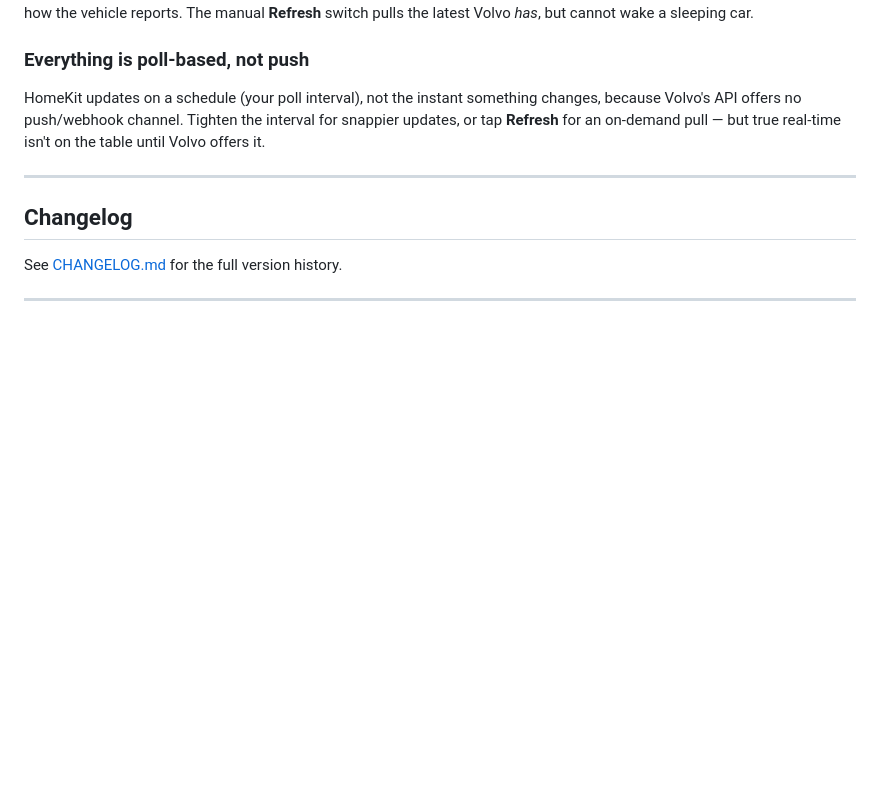
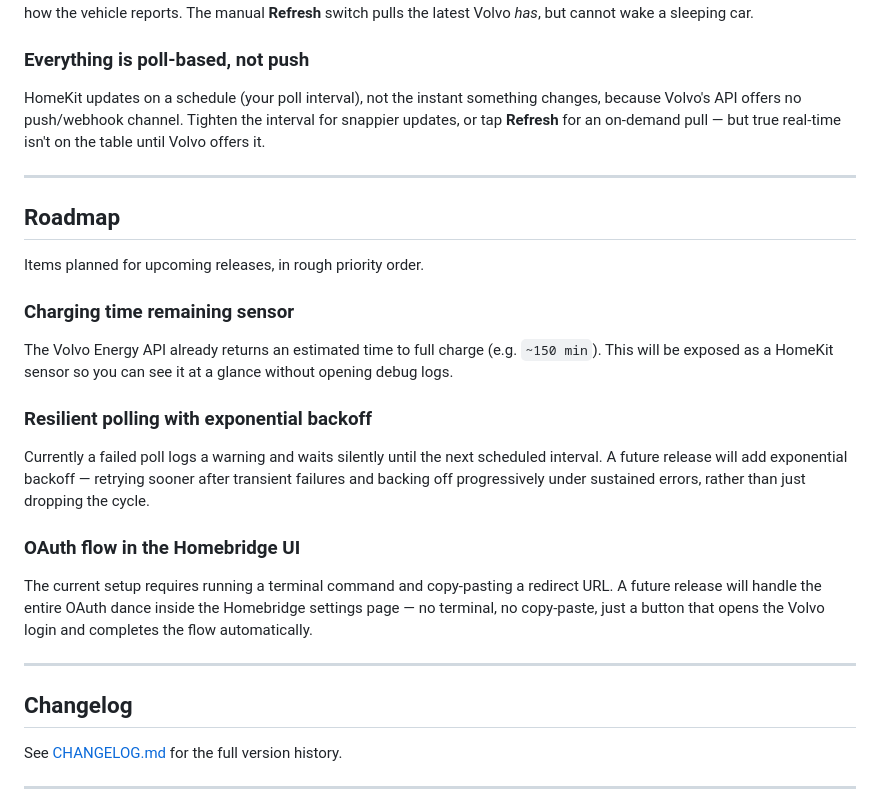
Before and after one commit to Codzelerate/homebridge-volvo-xc90, a Markdown page: README.md, the part around the change. Drawn GitHub-style; blank space fills up the shorter version.

Commit message:
docs: add roadmap section with near-term planned features

```diff
--- a/README.md
+++ b/README.md
@@ -617,6 +617,24 @@ HomeKit updates on a schedule (your poll interval), not the instant something ch
 
 ---
 
+## Roadmap
+
+Items planned for upcoming releases, in rough priority order.
+
+### Charging time remaining sensor
+
+The Volvo Energy API already returns an estimated time to full charge (e.g. `~150 min`). This will be exposed as a HomeKit sensor so you can see it at a glance without opening debug logs.
+
+### Resilient polling with exponential backoff
+
+Currently a failed poll logs a warning and waits silently until the next scheduled interval. A future release will add exponential backoff — retrying sooner after transient failures and backing off progressively under sustained errors, rather than just dropping the cycle.
+
+### OAuth flow in the Homebridge UI
+
+The current setup requires running a terminal command and copy-pasting a redirect URL. A future release will handle the entire OAuth dance inside the Homebridge settings page — no terminal, no copy-paste, just a button that opens the Volvo login and completes the flow automatically.
+
+---
+
 ## Changelog
 
 See [CHANGELOG.md](CHANGELOG.md) for the full version history.
```
